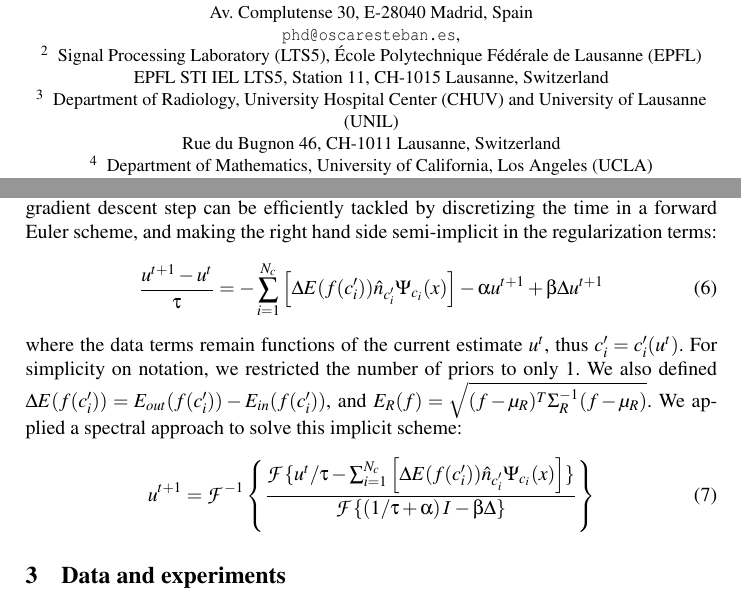
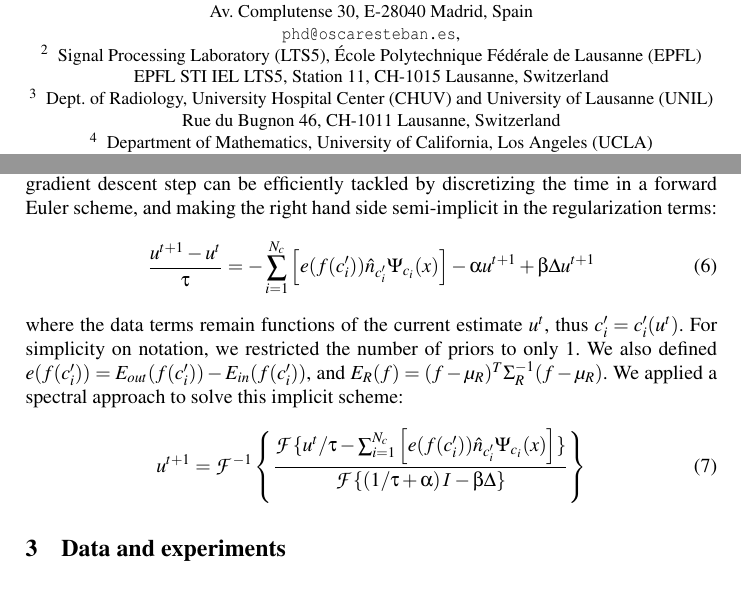
Before and after one commit to oesteban/RegSeg-NeuroImage2016, a LaTeX paper (2013-IPMI/Latex/00-Main.tex, which reads 2013-IPMI/Latex/04-Methods.tex): two parts of pages 1 and 4 of 8, joined at a grey line, cut so that both start at the same text. Compiled offline with pdfLaTeX.

Commit message:
fixing sqrt in methods

```diff
--- a/2013-IPMI/Latex/00-Main.tex
+++ b/2013-IPMI/Latex/00-Main.tex
@@ -6,8 +6,8 @@
 
 \usepackage{nameref}
 \usepackage{hyperref}
-\usepackage[hyphens]{url}
-\usepackage[hyphenbreaks]{breakurl}
+%\usepackage[hyphens]{url}
+%\usepackage[hyphenbreaks]{breakurl}
 \usepackage[USenglish]{babel}
 \usepackage[T1]{fontenc}
 \usepackage{amsmath}
@@ -58,7 +58,7 @@ Signal Processing Laboratory (LTS5),
 \'Ecole Polytechnique F\'ed\'erale de Lausanne (EPFL)\\
 EPFL STI IEL LTS5, Station 11, CH-1015 Lausanne, Switzerland
 \and
-Department of Radiology, University Hospital Center (CHUV) and University of Lausanne (UNIL) \\
+Dept. of Radiology, University Hospital Center (CHUV) and University of Lausanne (UNIL) \\
 Rue du Bugnon 46, CH-1011 Lausanne, Switzerland
 \and
 Department of Mathematics,
--- a/2013-IPMI/Latex/04-Methods.tex
+++ b/2013-IPMI/Latex/04-Methods.tex
@@ -82,18 +82,18 @@ and making the right hand side semi-implicit in the
 regularization terms:
 %
 \begin{align}
-\frac{u^{t+1}-u^t}{\tau} &= - \sum_{i=1}^{N_c} \left[ \Delta E(f(c_i'))  \hat{n}_{c_i'} \Psi_{c_i}(x) \right] -\alpha u^{t+1} + \beta\Delta u^{t+1}
+\frac{u^{t+1}-u^t}{\tau} &= - \sum_{i=1}^{N_c} \left[ e(f(c_i'))  \hat{n}_{c_i'} \Psi_{c_i}(x) \right] -\alpha u^{t+1} + \beta\Delta u^{t+1}
 \end{align}
 %
 where the data terms remain functions of the current estimate
 $u^t$, thus $c_i' = c_i'(u^t)$. For simplicity on notation, we
 restricted the number of priors to only 1. We also defined
-$\Delta E(f(c_i')) = E_{out}(f(c_i')) - E_{in}(f(c_i'))$,
-and $E_R(f) = \sqrt{(f-\mu_R)^T\Sigma_R^{-1}(f-\mu_R)}$.
+$e(f(c_i')) = E_{out}(f(c_i')) - E_{in}(f(c_i'))$,
+and $E_R(f) = {(f-\mu_R)^T\Sigma_R^{-1}(f-\mu_R)}$.
 We applied a spectral approach to solve this implicit scheme:
 %
 \begin{equation}
 u^{t+1} = \mathcal{F}^{-1}\left\{ \frac{\mathcal{F}\{u^t/\tau
-- \sum_{i=1}^{N_c} \left[ \Delta E(f(c_i')) \hat{n}_{c_i'} \Psi_{c_i}(x) \right]  \}}{\mathcal{F}\{(1/\tau+\alpha)\mathcal{I}-\beta\Delta\}} \right\}
+- \sum_{i=1}^{N_c} \left[e(f(c_i')) \hat{n}_{c_i'} \Psi_{c_i}(x) \right]  \}}{\mathcal{F}\{(1/\tau+\alpha)\mathcal{I}-\beta\Delta\}} \right\}
 \end{equation}
 %
```
